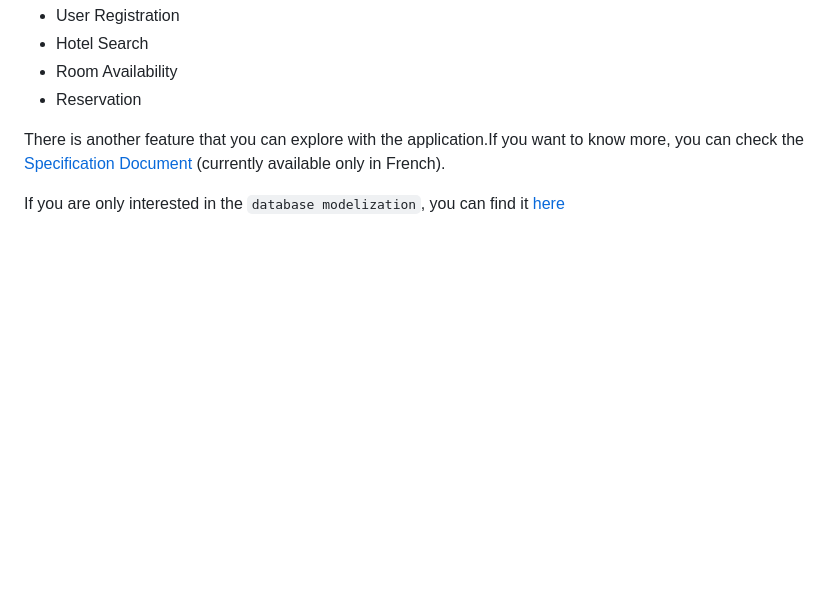
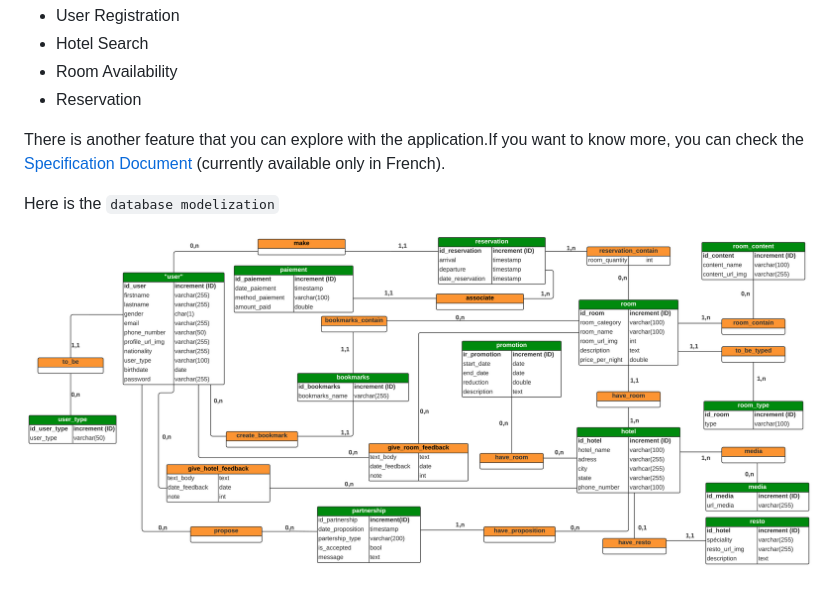
Before and after one commit to RickaPrincy/hotelxpress-api, a Markdown page: README.md, the part around the change printed below. GitHub-like rendering; pictures changed too: database/MCD.png (added); blank space fills up the shorter version.

Commit message:
Make the ERD (Entity Relationship Diagram) visible directly from the README

```diff
--- a/README.md
+++ b/README.md
@@ -13,4 +12,6 @@ The application will be designed to accept :
 
 There is another feature that you can explore with the application.If you want to know more, you can check the [Specification Document](./CDC_WebWizards.pdf) (currently available only in French).
 
-If you are only interested in the `database modelization`, you can find it [here](./database/MCD_HotelXpress.png)
+Here is the `database modelization`
+
+![Database Modelization](./database/MCD.png "Database Modezation")
```
Also changed, not shown: other parts of README.md (+0 -1 lines), database/MCD_HotelXpress.png (deleted).
